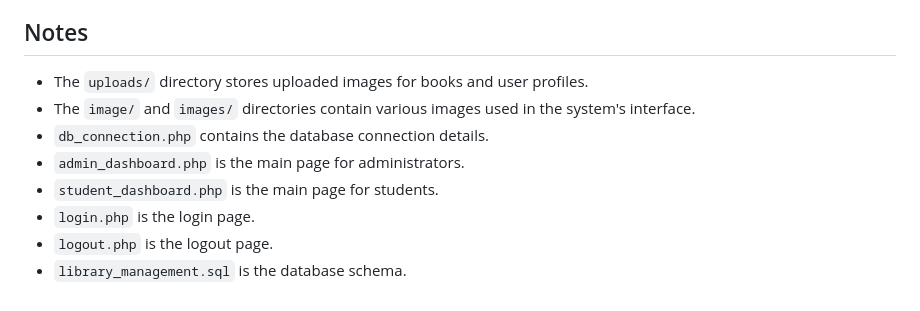
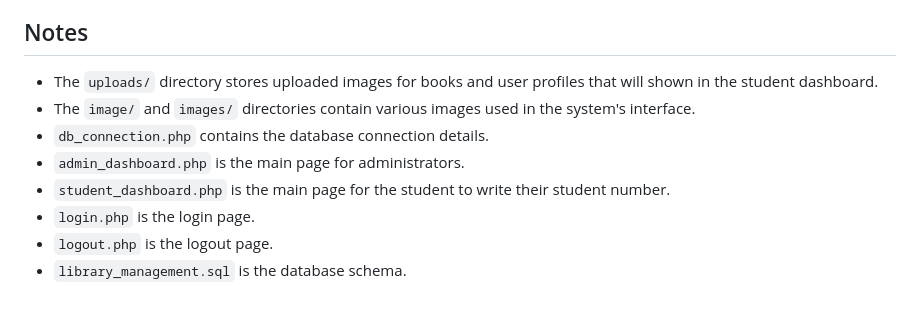
Before and after one commit to AlfonsoDelaLuna/Library_Management_System, a Markdown page: README.md, the part around the change. GitHub-like rendering.

```diff
--- a/README.md
+++ b/README.md
@@ -43,11 +43,11 @@ During my OJT, my members and I are tasked to solve the issue to create a librar
 
 ## Notes
 
-- The `uploads/` directory stores uploaded images for books and user profiles.
+- The `uploads/` directory stores uploaded images for books and user profiles that will shown in the student dashboard.
 - The `image/` and `images/` directories contain various images used in the system's interface.
 - `db_connection.php` contains the database connection details.
 - `admin_dashboard.php` is the main page for administrators.
-- `student_dashboard.php` is the main page for students.
+- `student_dashboard.php` is the main page for the student to write their student number.
 - `login.php` is the login page.
 - `logout.php` is the logout page.
 - `library_management.sql` is the database schema.
```
